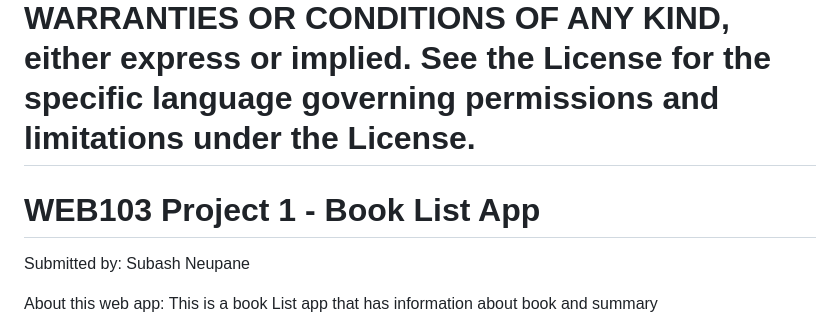
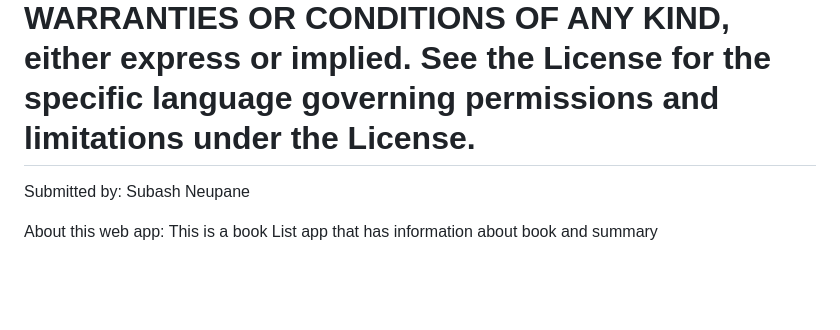
Before and after one commit to CoolSubash/Web-103-Codepath, a Markdown page: README.md, the part around the change. Drawn GitHub-style; blank space fills up the shorter version.

Commit message:
ReadMe has been updated

```diff
--- a/README.md
+++ b/README.md
@@ -57,7 +57,7 @@ Licensed under the Apache License, Version 2.0 (the "License"); you may not use
 
 Unless required by applicable law or agreed to in writing, software distributed under the License is distributed on an "AS IS" BASIS, WITHOUT WARRANTIES OR CONDITIONS OF ANY KIND, either express or implied. See the License for the specific language governing permissions and limitations under the License.
 =======
-# WEB103 Project 1 - Book List App
+
 
 Submitted by: Subash Neupane
 
```
